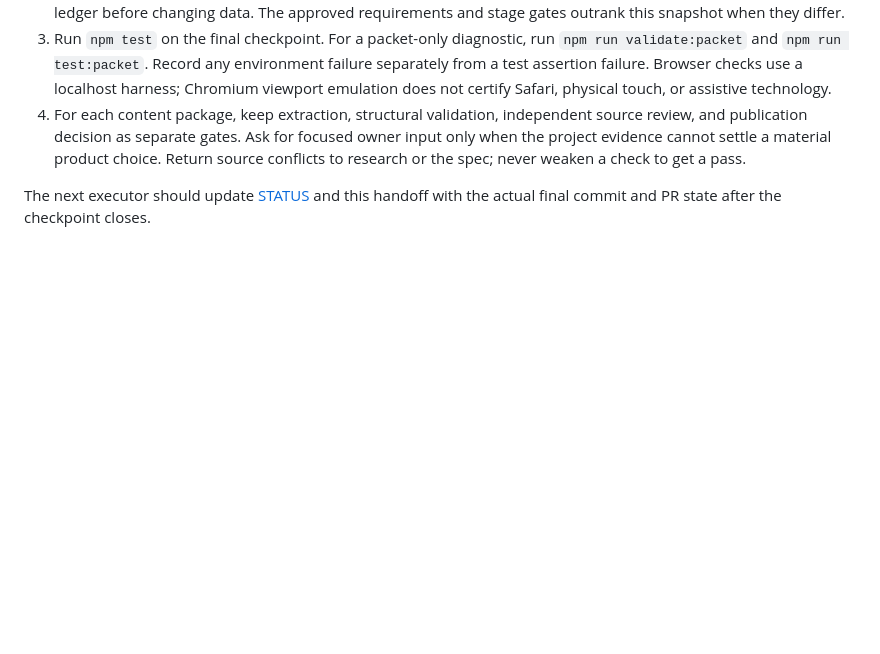
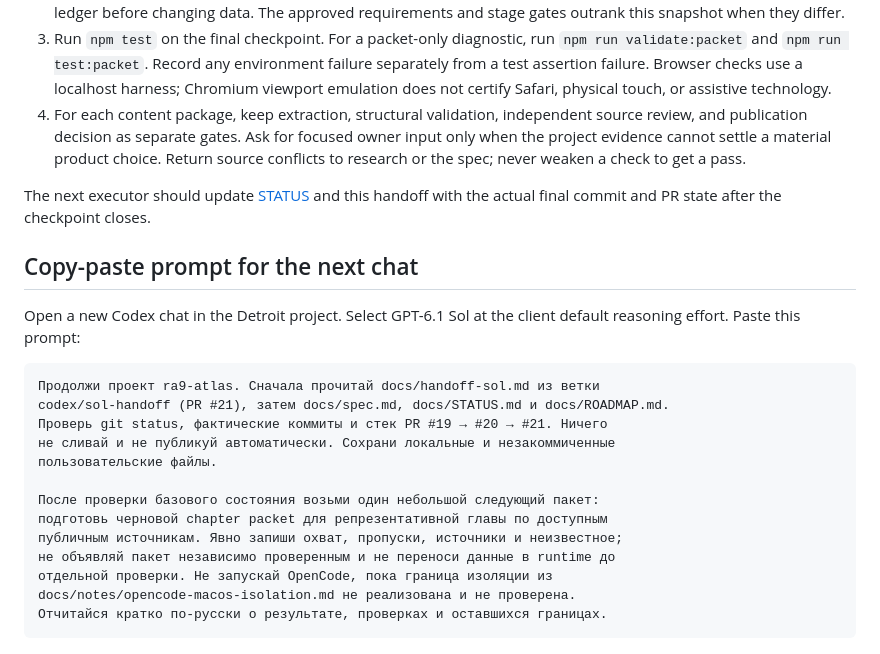
Before and after one commit to zhiland/ra9-atlas, a Markdown page: docs/handoff-sol.md, the part around the change. Drawn GitHub-style; blank space fills up the shorter version.

Commit message:
Add next chat startup prompt

````diff
--- a/docs/handoff-sol.md
+++ b/docs/handoff-sol.md
@@ -164,3 +164,24 @@ Complete the setup in this order:
 
 The next executor should update [STATUS](STATUS.md) and this handoff with the
 actual final commit and PR state after the checkpoint closes.
+
+## Copy-paste prompt for the next chat
+
+Open a new Codex chat in the Detroit project. Select GPT-6.1 Sol at the client
+default reasoning effort. Paste this prompt:
+
+```text
+Продолжи проект ra9-atlas. Сначала прочитай docs/handoff-sol.md из ветки
+codex/sol-handoff (PR #21), затем docs/spec.md, docs/STATUS.md и docs/ROADMAP.md.
+Проверь git status, фактические коммиты и стек PR #19 → #20 → #21. Ничего
+не сливай и не публикуй автоматически. Сохрани локальные и незакоммиченные
+пользовательские файлы.
+
+После проверки базового состояния возьми один небольшой следующий пакет:
+подготовь черновой chapter packet для репрезентативной главы по доступным
+публичным источникам. Явно запиши охват, пропуски, источники и неизвестное;
+не объявляй пакет независимо проверенным и не переноси данные в runtime до
+отдельной проверки. Не запускай OpenCode, пока граница изоляции из
+docs/notes/opencode-macos-isolation.md не реализована и не проверена.
+Отчитайся кратко по-русски о результате, проверках и оставшихся границах.
+```
````
